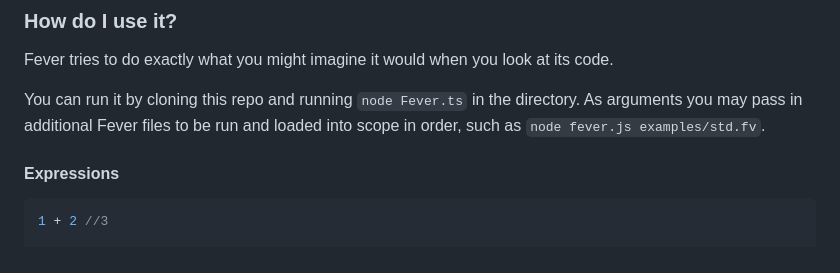
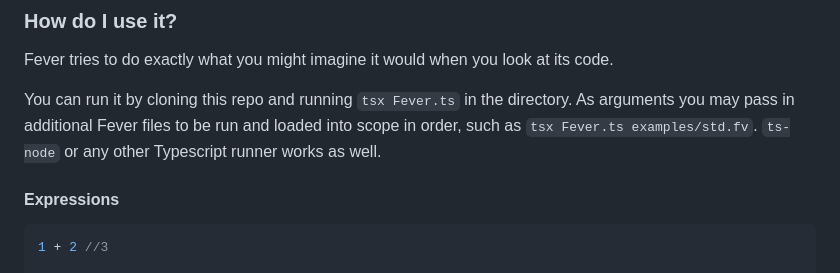
Before and after one commit to asegs/fever-lang, a Markdown page: README.md, the part around the change. Drawn GitHub-style.

Commit message:
Updated runner instructions in readme

````diff
--- a/README.md
+++ b/README.md
@@ -24,7 +24,7 @@ It came to me in a fever dream.
 ### How do I use it?
 Fever tries to do exactly what you might imagine it would when you look at its code.
 
-You can run it by cloning this repo and running `node Fever.ts` in the directory.  As arguments you may pass in additional Fever files to be run and loaded into scope in order, such as `node fever.js examples/std.fv`.
+You can run it by cloning this repo and running `tsx Fever.ts` in the directory.  As arguments you may pass in additional Fever files to be run and loaded into scope in order, such as `tsx Fever.ts examples/std.fv`.  `ts-node` or any other Typescript runner works as well.
 
 #### Expressions
 ```js
````
